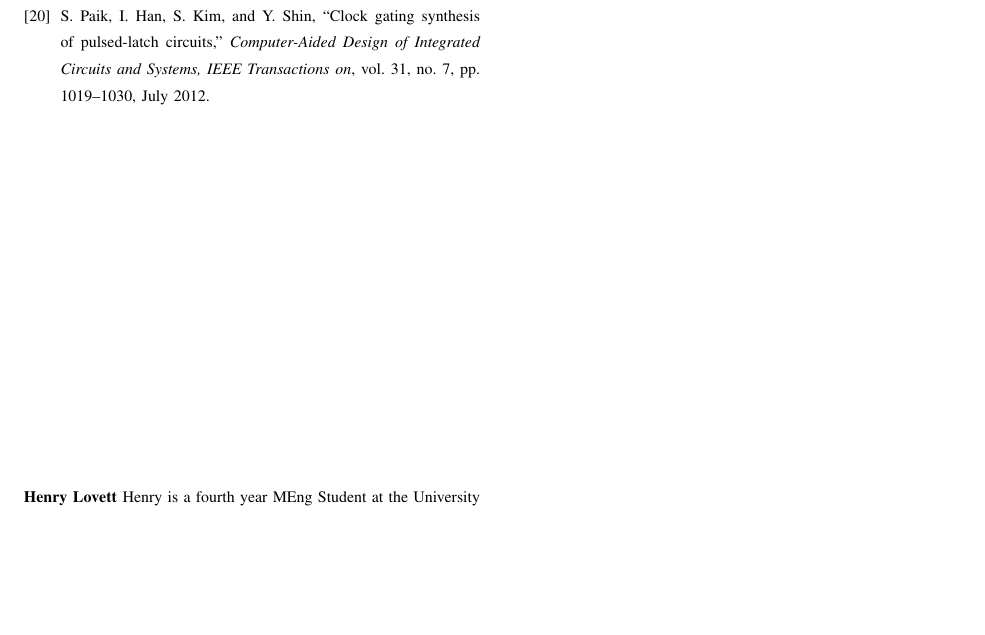
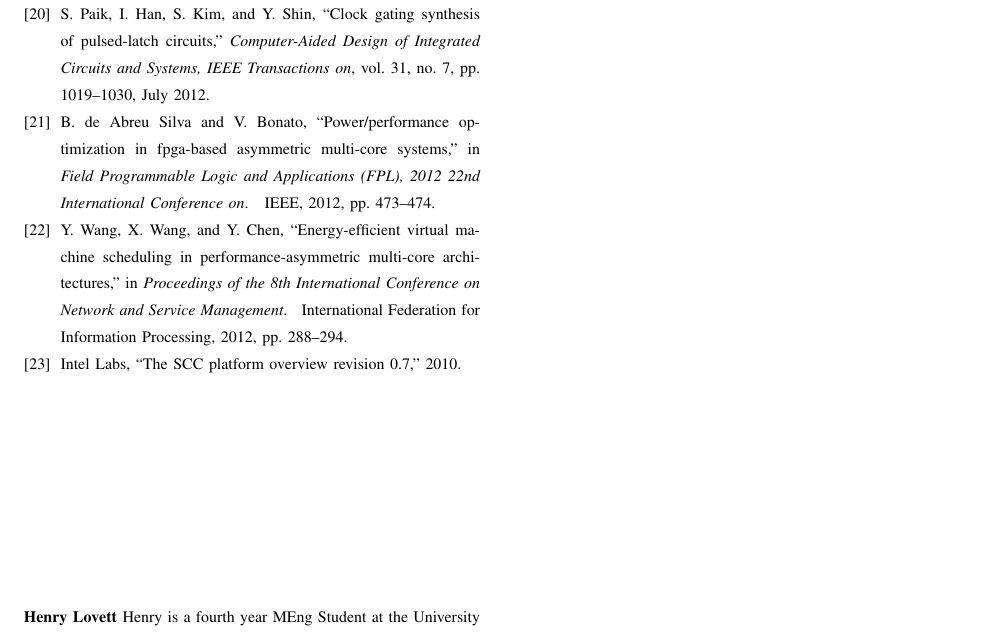
Before and after one commit to seblovett/irr, a LaTeX paper (Report/IRR.tex, which reads Report/bibliography.bib): part of page 7 of 7, cut so that both start at the same text, the shorter picture padded with empty space. Compiled offline with pdfLaTeX.

Commit message:
Added references!

```diff
--- a/Report/bibliography.bib
+++ b/Report/bibliography.bib
@@ -221,0 +225,7 @@ doi={10.1109/PrimeAsia.2013.6731174},}
+  author={{Intel Labs}},
+  title={The {SCC} Platform Overview Revision 0.7},
+  year={2010}
+}
+
+
+@inproceedings{pricopi2013power,
@@ -221,0 +235,6 @@ doi={10.1109/PrimeAsia.2013.6731174},}
+  pages={1--10},
+  year={2013},
+  organization={IEEE}
+}
+
+@inproceedings{muthukaruppan2013hierarchical,
@@ -221,0 +255,10 @@ doi={10.1109/PrimeAsia.2013.6731174},}
+  organization={IEEE}
+}
+
+@inproceedings{de2012power,
+  title={Power/performance optimization in FPGA-based asymmetric multi-core systems},
+  author={de Abreu Silva, Bruno and Bonato, Vanderlei},
+  booktitle={Field Programmable Logic and Applications (FPL), 2012 22nd International Conference on},
+  pages={473--474},
+  year={2012},
+  organization={IEEE}
@@ -221,0 +273,13 @@ doi={10.1109/PrimeAsia.2013.6731174},}
+  organization={IEEE}
+}
+
+@inproceedings{wang2012energy,
+  title={Energy-efficient virtual machine scheduling in performance-asymmetric multi-core architectures},
+  author={Wang, Yefu and Wang, Xiaorui and Chen, Yuan},
+  booktitle={Proceedings of the 8th International Conference on Network and Service Management},
+  pages={288--294},
+  year={2012},
+  organization={International Federation for Information Processing}
+}
+
+@inproceedings{chen2012distributed,
@@ -221,0 +289,5 @@ doi={10.1109/PrimeAsia.2013.6731174},}
+  volume={3},
+  pages={956--960},
+  year={2012},
+  organization={IEEE}
+}
```
Also changed, not shown: Report/Asym.tex (+3 -3 lines), Report/IRR.pdf, Report/bibliography.bib (33 more changed lines).
